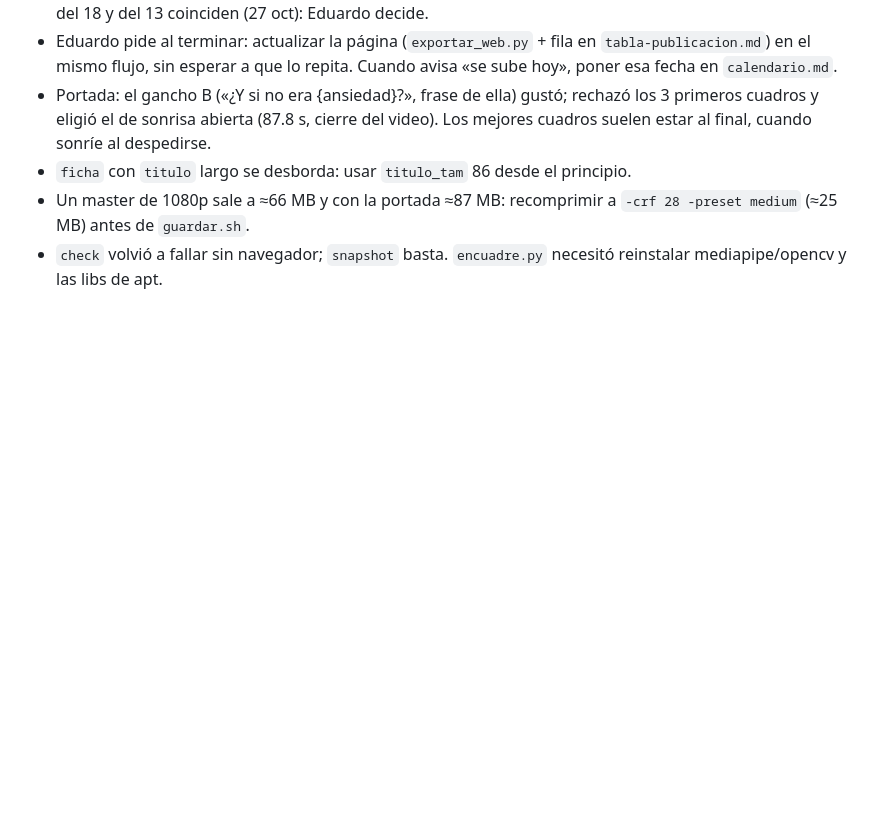
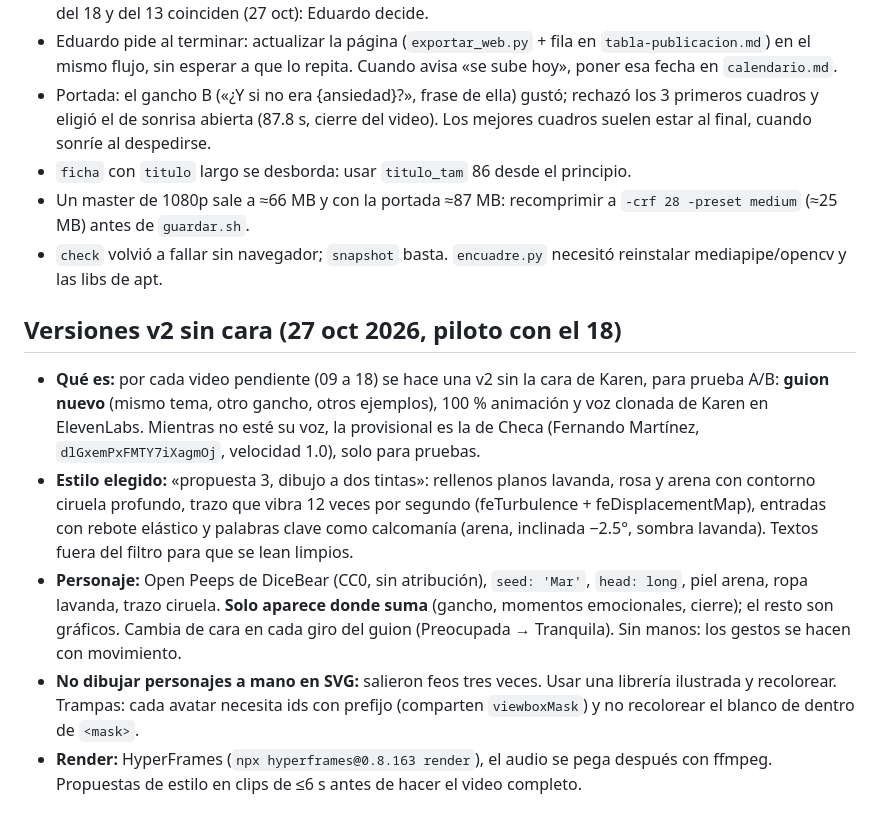
Before and after one commit to jeal1498/PWA-KT-Videos, a Markdown page: memory.md, the part around the change. Rendered like a GitHub page; blank space fills up the shorter version.

Commit message:
memory: preferencias de las v2 sin cara (estilo dos tintas, personaje Open Peeps, voz provisional)
Co-Authored-By: Claude Opus 5.5 <noreply@anthropic.com>
Claude-Session: https://claude.ai/code/session_01P2CDbeJqP61bnWGU1et6E7

```diff
--- a/memory.md
+++ b/memory.md
@@ -86,3 +86,11 @@
 - `ficha` con `titulo` largo se desborda: usar `titulo_tam` 86 desde el principio.
 - Un master de 1080p sale a ≈66 MB y con la portada ≈87 MB: recomprimir a `-crf 28 -preset medium` (≈25 MB) antes de `guardar.sh`.
 - `check` volvió a fallar sin navegador; `snapshot` basta. `encuadre.py` necesitó reinstalar mediapipe/opencv y las libs de apt.
+
+## Versiones v2 sin cara (27 oct 2026, piloto con el 18)
+
+- **Qué es:** por cada video pendiente (09 a 18) se hace una v2 sin la cara de Karen, para prueba A/B: **guion nuevo** (mismo tema, otro gancho, otros ejemplos), 100 % animación y voz clonada de Karen en ElevenLabs. Mientras no esté su voz, la provisional es la de Checa (Fernando Martínez, `dlGxemPxFMTY7iXagmOj`, velocidad 1.0), solo para pruebas.
+- **Estilo elegido:** «propuesta 3, dibujo a dos tintas»: rellenos planos lavanda, rosa y arena con contorno ciruela profundo, trazo que vibra 12 veces por segundo (feTurbulence + feDisplacementMap), entradas con rebote elástico y palabras clave como calcomanía (arena, inclinada −2.5°, sombra lavanda). Textos fuera del filtro para que se lean limpios.
+- **Personaje:** Open Peeps de DiceBear (CC0, sin atribución), `seed: 'Mar'`, `head: long`, piel arena, ropa lavanda, trazo ciruela. **Solo aparece donde suma** (gancho, momentos emocionales, cierre); el resto son gráficos. Cambia de cara en cada giro del guion (Preocupada → Tranquila). Sin manos: los gestos se hacen con movimiento.
+- **No dibujar personajes a mano en SVG:** salieron feos tres veces. Usar una librería ilustrada y recolorear. Trampas: cada avatar necesita ids con prefijo (comparten `viewboxMask`) y no recolorear el blanco de dentro de `<mask>`.
+- **Render:** HyperFrames (`npx hyperframes@0.8.163 render`), el audio se pega después con ffmpeg. Propuestas de estilo en clips de ≤6 s antes de hacer el video completo.
```
